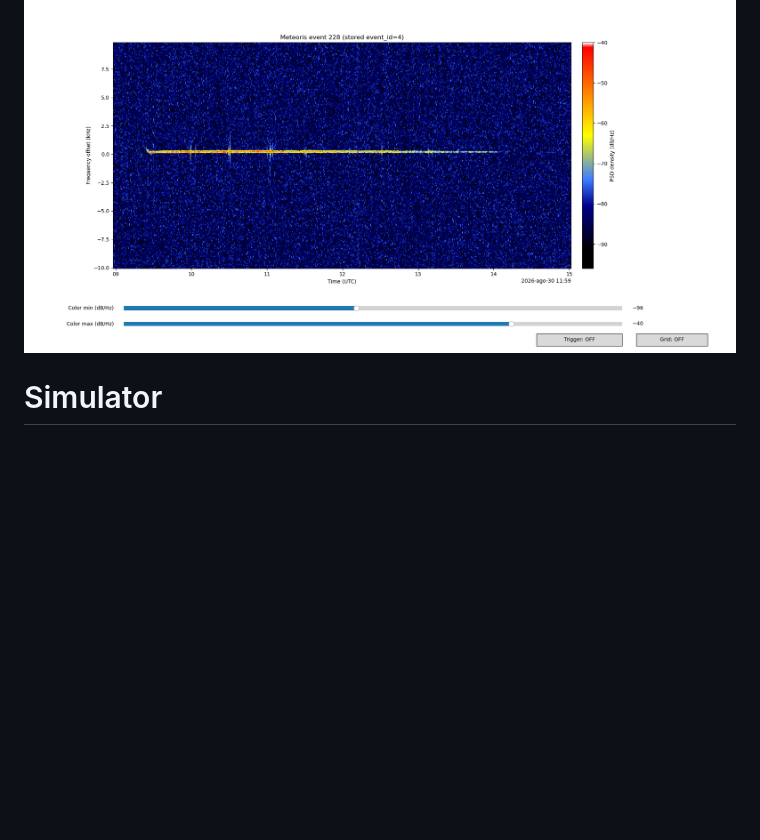
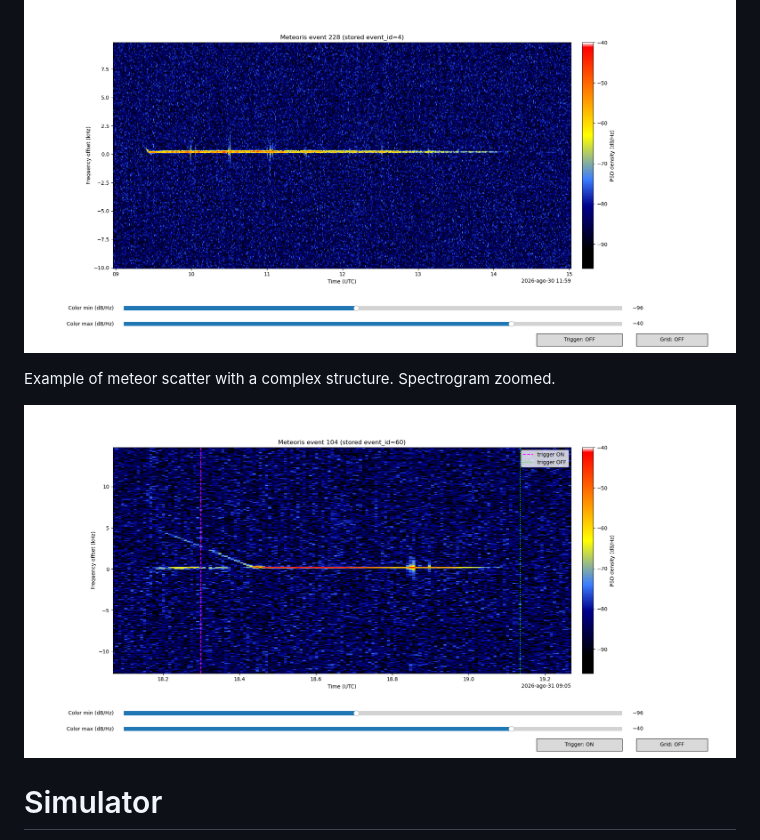
Before and after one commit to fabriziop/meteoris, a Markdown page: README.md, the part around the change. Drawn GitHub-style; pictures changed too: doc/meteoris_event_20260831090518_zoom.png (added); blank space fills up the shorter version.

Commit message:
Add example of complex meteor scatter spectrogram

```diff
--- a/README.md
+++ b/README.md
@@ -268,6 +268,10 @@ ionized trail of a meteor.
 
 ![](doc/meteoris_event_20260830115909.png)
 
+Example of meteor scatter with a complex structure. Spectrogram zoomed.
+
+![](doc/meteoris_event_20260831090518_zoom.png)
+
 
 # Simulator
 
```
